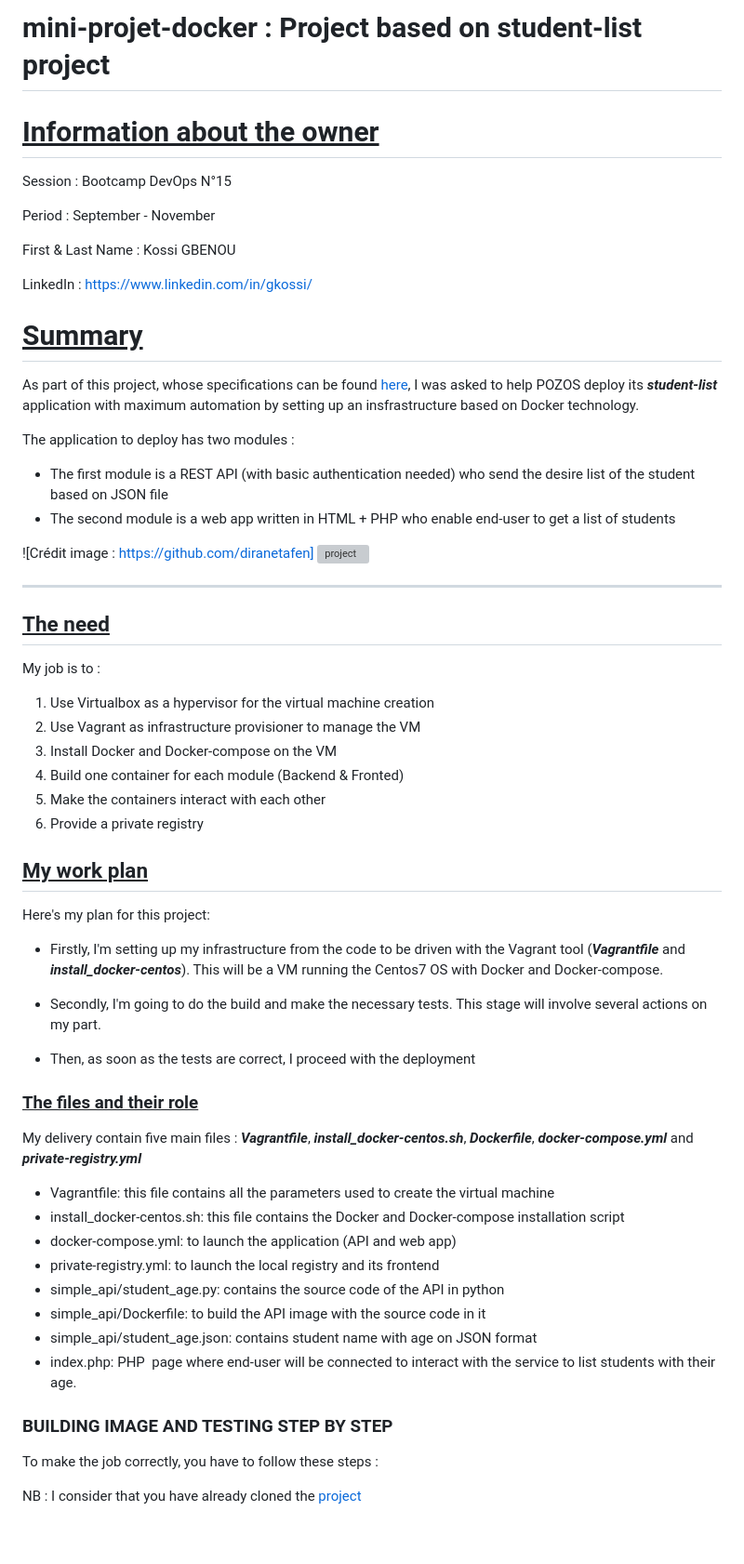
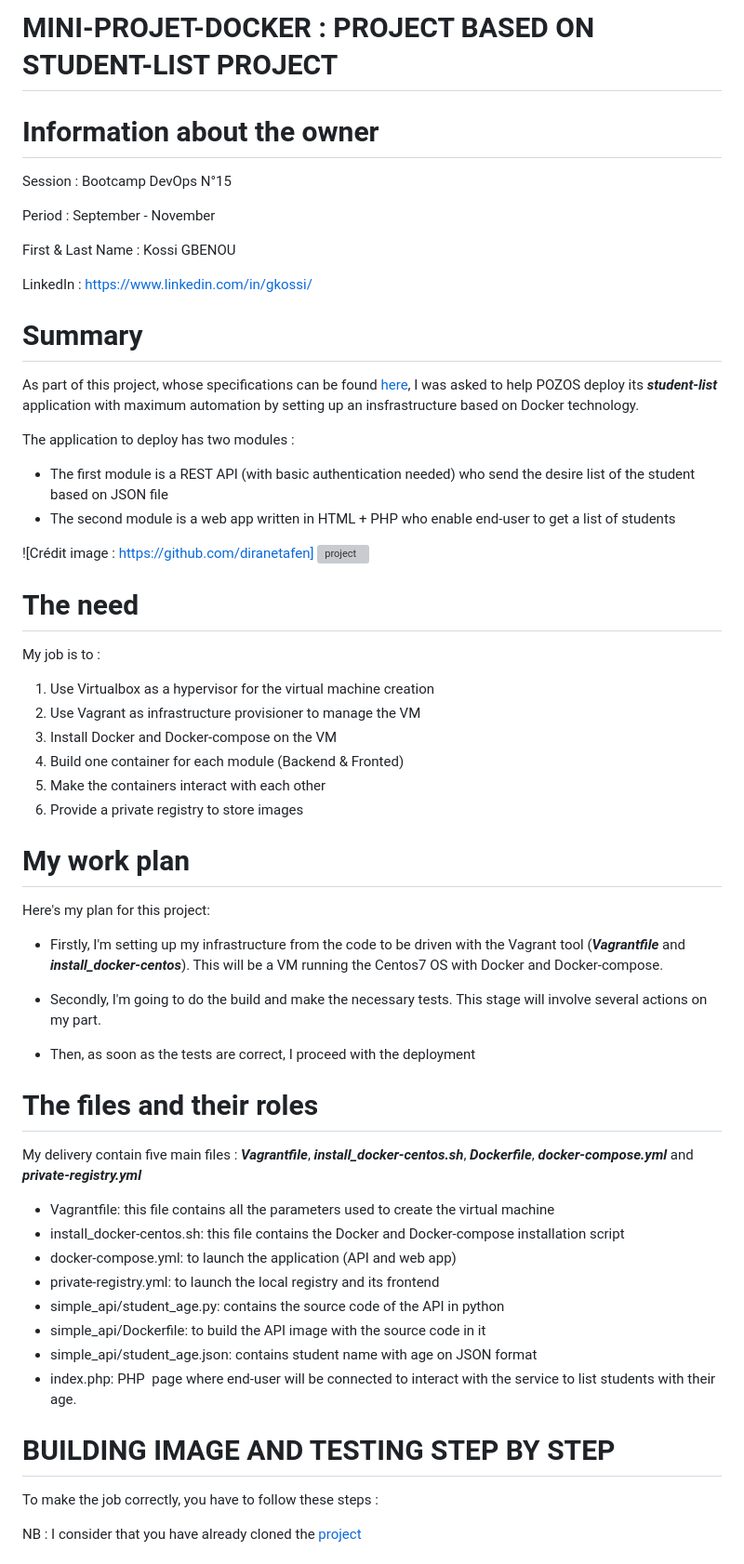
Before and after one commit to gkossi/mini-projet-docker, a Markdown page: README.md, the part around the change printed below. Shown: that part at 93% size. Drawn GitHub-style; blank space fills up the shorter version; grey boxes are pictures that could not be loaded.

Commit message:
Correction sur le fichier Readme.md

```diff
--- a/README.md
+++ b/README.md
@@ -1,6 +1,6 @@
-# mini-projet-docker : Project based on student-list project
+# MINI-PROJET-DOCKER : PROJECT BASED ON STUDENT-LIST PROJECT
 
-# <u>Information about the owner</u>
+# Information about the owner
 
 Session           : Bootcamp DevOps N°15
 
@@ -11,7 +11,7 @@ First & Last Name : Kossi GBENOU
 LinkedIn          : https://www.linkedin.com/in/gkossi/
 
 
-# <u>Summary</u>
+# Summary
 
 As part of this project, whose specifications can be found [here](https://github.com/diranetafen/student-list.git "here"), I was asked to help POZOS deploy its ***student-list*** application with maximum automation by setting up an insfrastructure based on Docker technology.
 
@@ -22,9 +22,9 @@ The application to deploy has two modules :
 
 ![Crédit image : https://github.com/diranetafen] ![project](https://user-images.githubusercontent.com/18481009/84582395-ba230b00-adeb-11ea-9453-22ed1be7e268.jpg)
 
-------------
 
-## <u>The need</u>
+
+# The need
 
 My job is to :
 1) Use Virtualbox as a hypervisor for the virtual machine creation
@@ -32,10 +32,10 @@ My job is to :
 3) Install Docker and Docker-compose on the VM
 4) Build one container for each module (Backend & Fronted)
 5) Make the containers interact with each other
-6) Provide a private registry
+6) Provide a private registry to store images
 
 
-## <u>My work plan</u>
+# My work plan
 
 Here's my plan for this project:
 
@@ -47,7 +47,7 @@ Here's my plan for this project:
 
 
 
-### <u>The files and their role</u>
+# The files and their roles
 
 My delivery contain five main files : ***Vagrantfile***, ***install_docker-centos.sh***, ***Dockerfile***, ***docker-compose.yml*** and ***private-registry.yml***
 
@@ -61,7 +61,8 @@ My delivery contain five main files : ***Vagrantfile***, ***install_docker-cento
 - index.php: PHP  page where end-user will be connected to interact with the service to list students with their age.
 
 
-### BUILDING IMAGE AND TESTING STEP BY STEP
+
+# BUILDING IMAGE AND TESTING STEP BY STEP
 
 To make the job correctly, you have to follow these steps :
 
```
Also changed, not shown: other parts of README.md (+0 -3 lines).
